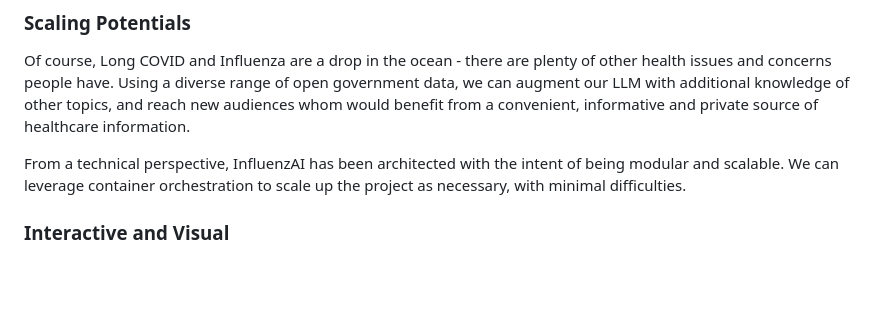
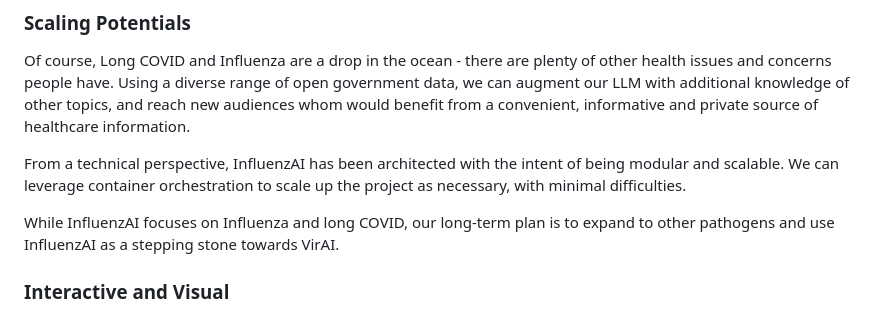
Before and after one commit to MirisWisdom/influenzAI, a Markdown page: README.md, the part around the change. Drawn GitHub-style; blank space fills up the shorter version.

Commit message:
Mention long-term VirAI idea in the README
Signed-off-by: Emilian Roman <git@miris.design>

```diff
--- a/README.md
+++ b/README.md
@@ -17,6 +17,8 @@ During the COVID pandemic, we have seen an incredible amount of misinformation s
 Of course, Long COVID and Influenza are a drop in the ocean - there are plenty of other health issues and concerns people have. Using a diverse range of open government data, we can augment our LLM with additional knowledge of other topics, and reach new audiences whom would benefit from a convenient, informative and private source of healthcare information.
 
 From a technical perspective, InfluenzAI has been architected with the intent of being modular and scalable. We can leverage container orchestration to scale up the project as necessary, with minimal difficulties.
+
+While InfluenzAI focuses on Influenza and long COVID, our long-term plan is to expand to other pathogens and use InfluenzAI as a stepping stone towards VirAI.
 
 ### Interactive and Visual
 
```
